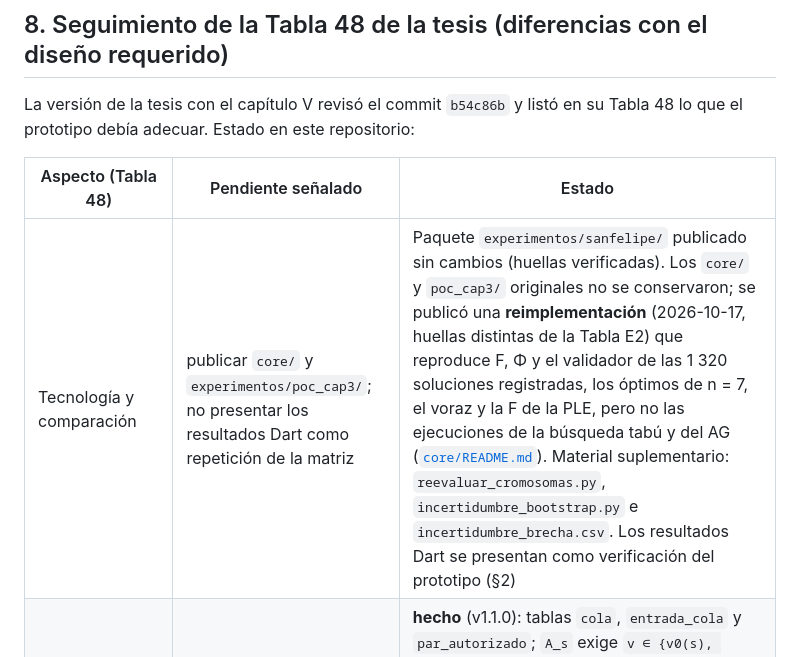
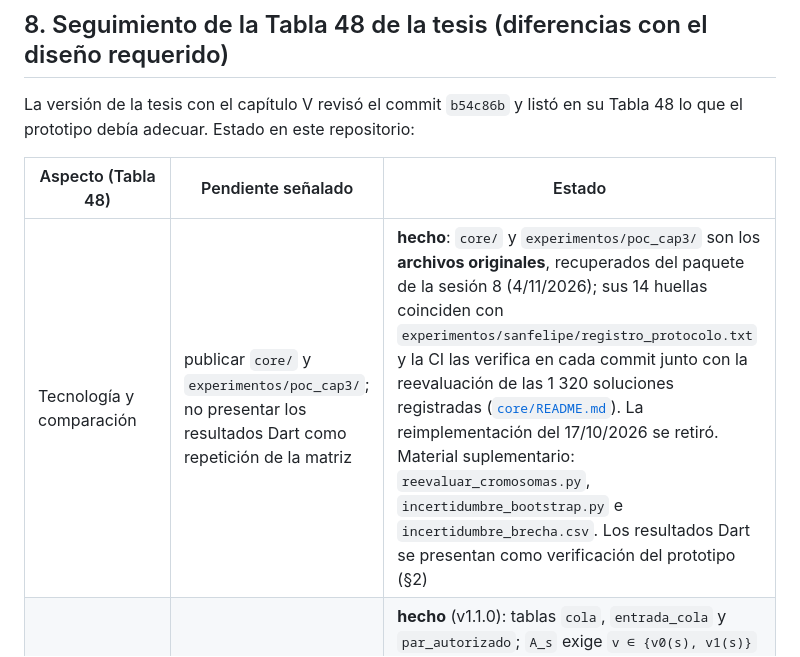
Before and after one commit to Madafaka17/sistema-asignacion-san-felipe, a Markdown page: docs/decisiones_y_desviaciones.md, the part around the change. GitHub-like rendering.

```diff
--- a/docs/decisiones_y_desviaciones.md
+++ b/docs/decisiones_y_desviaciones.md
@@ -143,7 +143,7 @@ en su Tabla 48 lo que el prototipo debía adecuar. Estado en este repositorio:
 
 | Aspecto (Tabla 48) | Pendiente señalado | Estado |
 |---|---|---|
-| Tecnología y comparación | publicar `core/` y `experimentos/poc_cap3/`; no presentar los resultados Dart como repetición de la matriz | Paquete `experimentos/sanfelipe/` publicado sin cambios (huellas verificadas). Los `core/` y `poc_cap3/` originales no se conservaron; se publicó una **reimplementación** (2026-10-17, huellas distintas de la Tabla E2) que reproduce F, Φ y el validador de las 1 320 soluciones registradas, los óptimos de n = 7, el voraz y la F de la PLE, pero no las ejecuciones de la búsqueda tabú y del AG ([`core/README.md`](../core/README.md)). Material suplementario: `reevaluar_cromosomas.py`, `incertidumbre_bootstrap.py` e `incertidumbre_brecha.csv`. Los resultados Dart se presentan como verificación del prototipo (§2) |
+| Tecnología y comparación | publicar `core/` y `experimentos/poc_cap3/`; no presentar los resultados Dart como repetición de la matriz | **hecho**: `core/` y `experimentos/poc_cap3/` son los **archivos originales**, recuperados del paquete de la sesión 8 (4/11/2026); sus 14 huellas coinciden con `experimentos/sanfelipe/registro_protocolo.txt` y la CI las verifica en cada commit junto con la reevaluación de las 1 320 soluciones registradas ([`core/README.md`](../core/README.md)). La reimplementación del 17/10/2026 se retiró. Material suplementario: `reevaluar_cromosomas.py`, `incertidumbre_bootstrap.py` e `incertidumbre_brecha.csv`. Los resultados Dart se presentan como verificación del prototipo (§2) |
 | Operación por cola | modelar la posición de cola y el par habitual/reemplazo | **hecho** (v1.1.0): tablas `cola`, `entrada_cola` y `par_autorizado`; `A_s` exige `v ∈ {v0(s), v1(s)}` y `c ∈ {chab(v)} ∪ C_v^R`; la programación registra `σ`, `η` y `Δt` con su motivo; pantalla «Cola de despacho», conductores autorizados por unidad e indicadores de la Tabla 24. Las diferencias con la Tabla 41 están en §3 |
 | Duraciones y horas | conservar 30/150 min de ida declarados sin tratarlos como ciclos demostrados | **hecho**: `ruta.ida_min` guarda la ida declarada; el viaje redondo de los datos de demostración es un supuesto documentado (§3) |
 | Procedencia y versiones | snapshot inmutable de entrada, huella, versión del algoritmo y versión de cada ajuste | **hecho** (v1.2.0): `snapshot_entrada` con SHA-256 verificado por la base; cada programación guarda método@versión del núcleo, semilla, parámetros y snapshot; `GET /api/programaciones/{id}/entrada` entrega el snapshot y la prueba de aceptación repite la ejecución desde él; cada ajuste es una versión nueva y la anterior se conserva (§3) |
```
Also changed, not shown: docs/ep3/autoevaluacion_rubrica_EP3.md (added, +113 -0 lines), docs/revision_ep3.md (+7 -2 lines).
